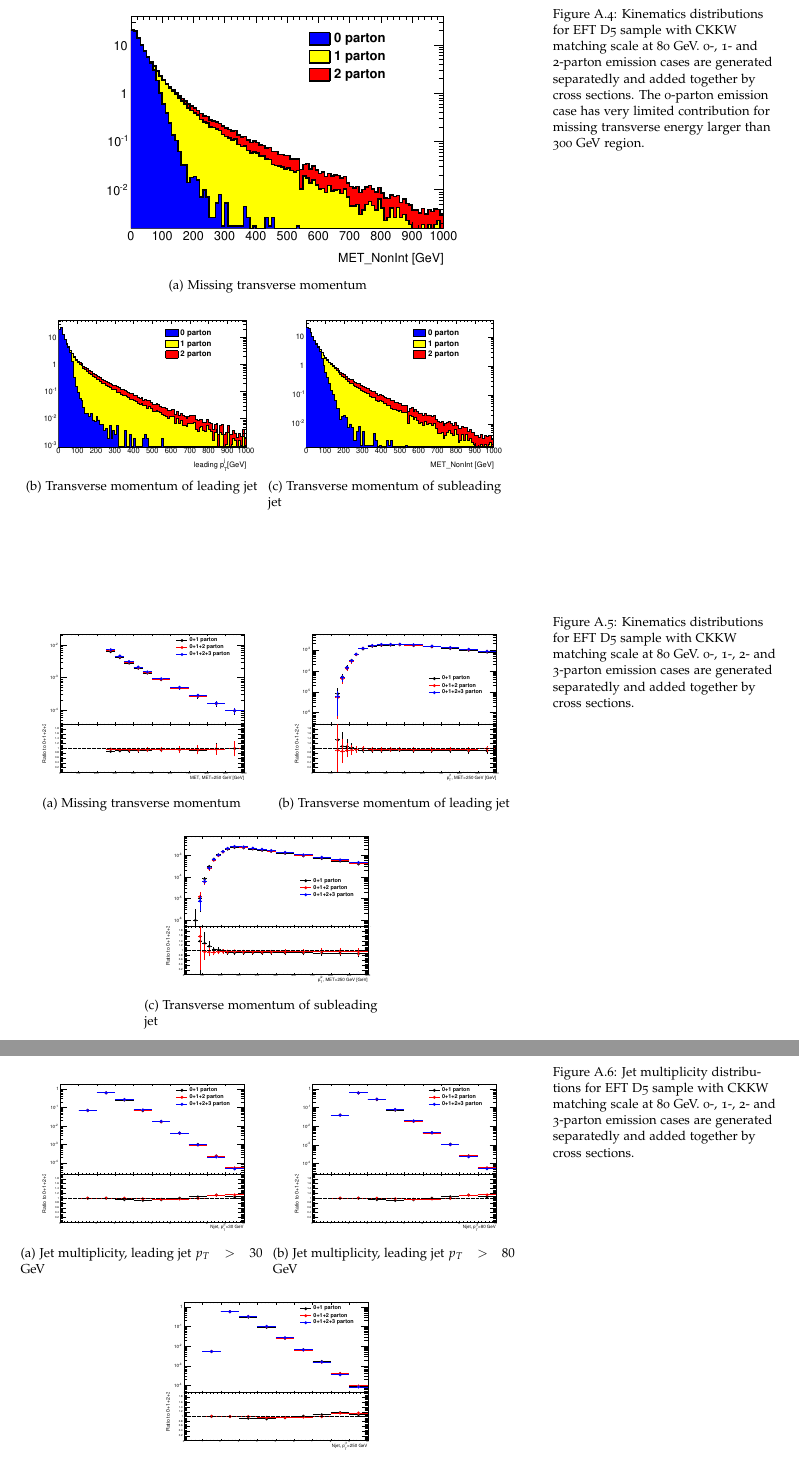
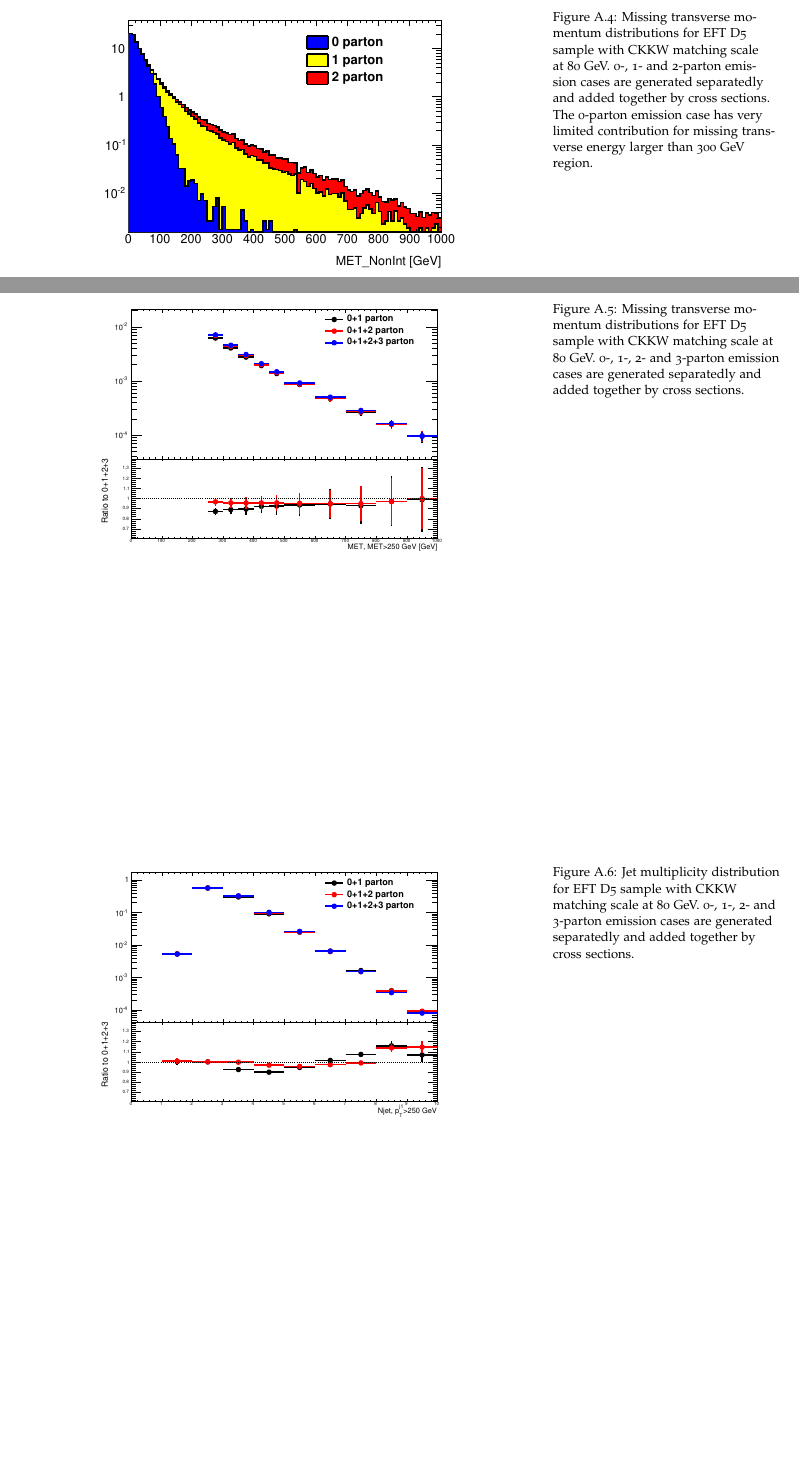
Before and after one commit to LHC-DMWG/DMF-EarlyRun2Models-whitepaper, a LaTeX book (doc/doc.tex, which reads doc/tex/MonojetLikeModels_Appendix.tex): two parts of pages 55 and 56 of 74 before the commit and two parts of pages 54 and 55 of 74 after it, joined at a grey line, cut at the place of the change, the shorter picture padded with empty space. Compiled offline with pdfLaTeX; a LaTeX package or settings file that is missing is left out.

Commit message:
fwang: mono-jet like model update
git-svn-id: svn+ssh://svn.cern.ch/reps/LHCDMF/trunk@121 4525493e-7705-40b1-a816-d608a930855b

```diff
--- a/doc/tex/MonojetLikeModels_Appendix.tex
+++ b/doc/tex/MonojetLikeModels_Appendix.tex
@@ -111,18 +110,19 @@ The MC distributions for the missing transverse energy and transverse momenta fo
 
 \begin{figure}[h!]
 	\centering
-	\subfloat[Missing transverse momentum]{%
+%	\subfloat[Missing transverse momentum]{%
     \includegraphics[width=0.8\linewidth]{figures/monojet_appendix/MET_matching80.pdf}
-	}
-	\hfill
-	\subfloat[Transverse momentum of leading jet]{%
-    \includegraphics[width=0.48\linewidth]{figures/monojet_appendix/jet1pt_matching80.pdf}
-	}
-	\hfill
-	\subfloat[Transverse momentum of subleading jet]{%
-    \includegraphics[width=0.48\linewidth]{figures/monojet_appendix/MET_matching80.pdf}
-	}
-	\caption{Kinematics distributions for EFT D5 sample with CKKW matching scale at 80 GeV. 0-, 1- and 2-parton emission cases are generated separatedly and added together by cross sections. The 0-parton emission case has very limited contribution for missing transverse energy larger than 300 GeV region.}
+%	}
+%	\hfill
+%	\subfloat[Transverse momentum of leading jet]{%
+%    \includegraphics[width=0.48\linewidth]{figures/monojet_appendix/jet1pt_matching80.pdf}
+%	}
+%	\hfill
+%	\subfloat[Transverse momentum of subleading jet]{%
+%    \includegraphics[width=0.48\linewidth]{figures/monojet_appendix/jet2pt_matching80.pdf}
+%	}
+%	\caption{Kinematics distributions for EFT D5 sample with CKKW matching scale at 80 GeV. 0-, 1- and 2-parton emission cases are generated separatedly and added together by cross sections. The 0-parton emission case has very limited contribution for missing transverse energy larger than 300 GeV region.}
+	\caption{Missing transverse momentum distributions for EFT D5 sample with CKKW matching scale at 80 GeV. 0-, 1- and 2-parton emission cases are generated separatedly and added together by cross sections. The 0-parton emission case has very limited contribution for missing transverse energy larger than 300 GeV region.}
 	\label{fig:Kine_D5_80}
 \end{figure}
 
@@ -137,38 +137,38 @@ Here the 0-, 1-, 2- and 3-parton emissions are generated separately and requeste
 
 \begin{figure}[h!]
 	\centering
-	\subfloat[Missing transverse momentum]{%
-		\includegraphics[width=0.48\linewidth]{figures/monojet_appendix/h_MET_MET250.pdf}
-	}
-	\hfill
-	\subfloat[Transverse momentum of leading jet]{%
-    \includegraphics[width=0.48\linewidth]{figures/monojet_appendix/h_pt1_MET250.pdf}
-	}
-	\hfill
-	\subfloat[Transverse momentum of subleading jet]{%
-		\includegraphics[width=0.48\linewidth]{figures/monojet_appendix/h_pt2_MET250.pdf}
-	}
-	\caption{Kinematics distributions for EFT D5 sample with CKKW matching scale at 80 GeV. 0-, 1-, 2- and 3-parton
-		emission cases are generated separatedly and added together by cross sections.}
+%	\subfloat[Missing transverse momentum]{%
+	\includegraphics[width=0.8\linewidth]{figures/monojet_appendix/h_MET_MET250.pdf}
+%	}
+%	\hfill
+%	\subfloat[Transverse momentum of leading jet]{%
+%		\includegraphics[width=0.48\linewidth]{figures/monojet_appendix/h_pt1_MET250.pdf}
+%	}
+%	\hfill
+%	\subfloat[Transverse momentum of subleading jet]{%
+%		\includegraphics[width=0.48\linewidth]{figures/monojet_appendix/h_pt2_MET250.pdf}
+%	}
+%	\caption{Kinematics distributions for EFT D5 sample with CKKW matching scale at 80 GeV. 0-, 1-, 2- and 3-parton emission cases are generated separatedly and added together by cross sections.}
+	\caption{Missing transverse momentum distributions for EFT D5 sample with CKKW matching scale at 80 GeV. 0-, 1-, 2- and 3-parton emission cases are generated separatedly and added together by cross sections.}
 	\label{fig:RatioKine_D5}
 \end{figure}
 
 
 \begin{figure}[h!]
 	\centering
-	\subfloat[Jet multiplicity, leading jet $p_{T}>30$ GeV]{%
-    \includegraphics[width=0.48\linewidth]{figures/monojet_appendix/h_njet30.pdf}
-	}
-	\hfill
-	\subfloat[Jet multiplicity, leading jet $p_{T}>80$ GeV]{%
-    \includegraphics[width=0.48\linewidth]{figures/monojet_appendix/h_njet80.pdf}
-	}
-	\hfill
-	\subfloat[Jet multiplicity, leading jet $p_{T}>250$ GeV]{%
-    \includegraphics[width=0.48\linewidth]{figures/monojet_appendix/h_njet250.pdf}
-	}
-	\caption{Jet multiplicity distributions for EFT D5 sample with CKKW matching scale at 80 GeV. 0-, 1-, 2- and 3-parton
-		emission cases are generated separatedly and added together by cross sections.}
+%	\subfloat[Jet multiplicity, leading jet $p_{T}>30$ GeV]{%
+%    \includegraphics[width=0.48\linewidth]{figures/monojet_appendix/h_njet30.pdf}
+%	}
+%	\hfill
+%	\subfloat[Jet multiplicity, leading jet $p_{T}>80$ GeV]{%
+%    \includegraphics[width=0.48\linewidth]{figures/monojet_appendix/h_njet80.pdf}
+%	}
+%	\hfill
+%	\subfloat[Jet multiplicity, leading jet $p_{T}>250$ GeV]{%
+	\includegraphics[width=0.8\linewidth]{figures/monojet_appendix/h_njet250.pdf}
+%	}
+%	\caption{Jet multiplicity distributions for EFT D5 sample with CKKW matching scale at 80 GeV. 0-, 1-, 2- and 3-parton emission cases are generated separatedly and added together by cross sections.}
+	\caption{Jet multiplicity distribution for EFT D5 sample with CKKW matching scale at 80 GeV. 0-, 1-, 2- and 3-parton emission cases are generated separatedly and added together by cross sections.}
 	\label{fig:RatioKine_D5_2}
 \end{figure}
 
```
Also changed, not shown: doc/doc.bib (+31 -0 lines), doc/doc.pdf, doc/figures/monojet_appendix/h_MET_MET250.pdf, doc/figures/monojet_appendix/h_njet250.pdf, doc/tex/MonojetLikeModels_Appendix.tex (5 more changed lines).
